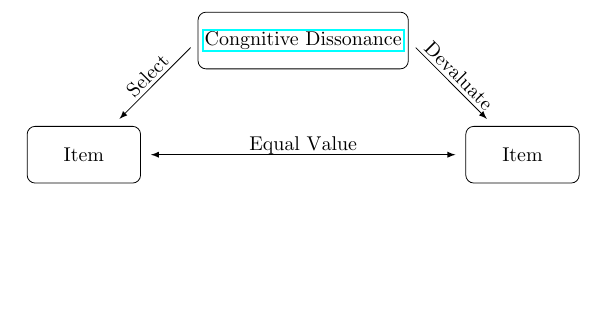
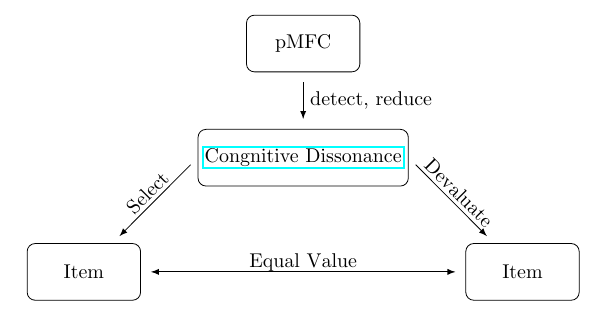
Before and after one commit to kiiwoom8/Congnitive-Dissonance, a LaTeX document (main.tex, which reads components/arrows.tex, components/nodes.tex): part of the page, cut at the place of the change, the shorter picture padded with empty space. Compiled offline with pdfLaTeX.

Commit message:
add pmfc

```diff
--- a/components/arrows.tex
+++ b/components/arrows.tex
@@ -1,3 +1,4 @@
-\draw[default_arrow, text_on_line_l={Select}](root.west) to (litem);
-\draw[default_arrow, text_on_line_r={Devaluate}](root.east) to (ritem);
+\draw[default_arrow, text_on_line_l={Select}](cd.west) to (litem);
+\draw[default_arrow, text_on_line_r={Devaluate}](cd.east) to (ritem);
 \draw[default_arrow, latex-latex, text_on_line_r={Equal Value}](litem) to (ritem);
+\draw[default_arrow](pmfc) to node[right]{detect, reduce} (cd);
--- a/components/nodes.tex
+++ b/components/nodes.tex
@@ -1,3 +1,5 @@
-\node[default](root){\href{https://www.ncbi.nlm.nih.gov/pmc/articles/PMC7101003/}{Congnitive Dissonance}};
-\node[default, below left=of root](litem){Item};
-\node[default, below right=of root](ritem){Item};
+
+\node[default](cd){\href{https://www.ncbi.nlm.nih.gov/pmc/articles/PMC7101003/}{Congnitive Dissonance}};
+\node[default, below left=of cd](litem){Item};
+\node[default, below right=of cd](ritem){Item};
+\node[default, above=of cd](pmfc){pMFC};
```
Also changed, not shown: main.pdf.
